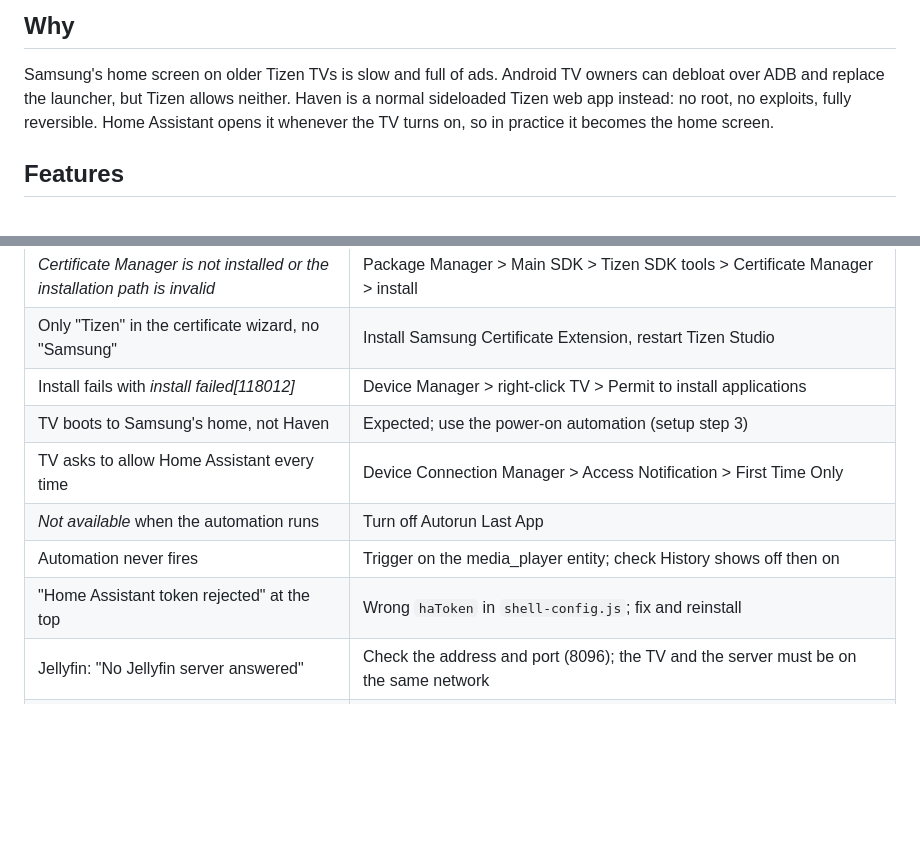
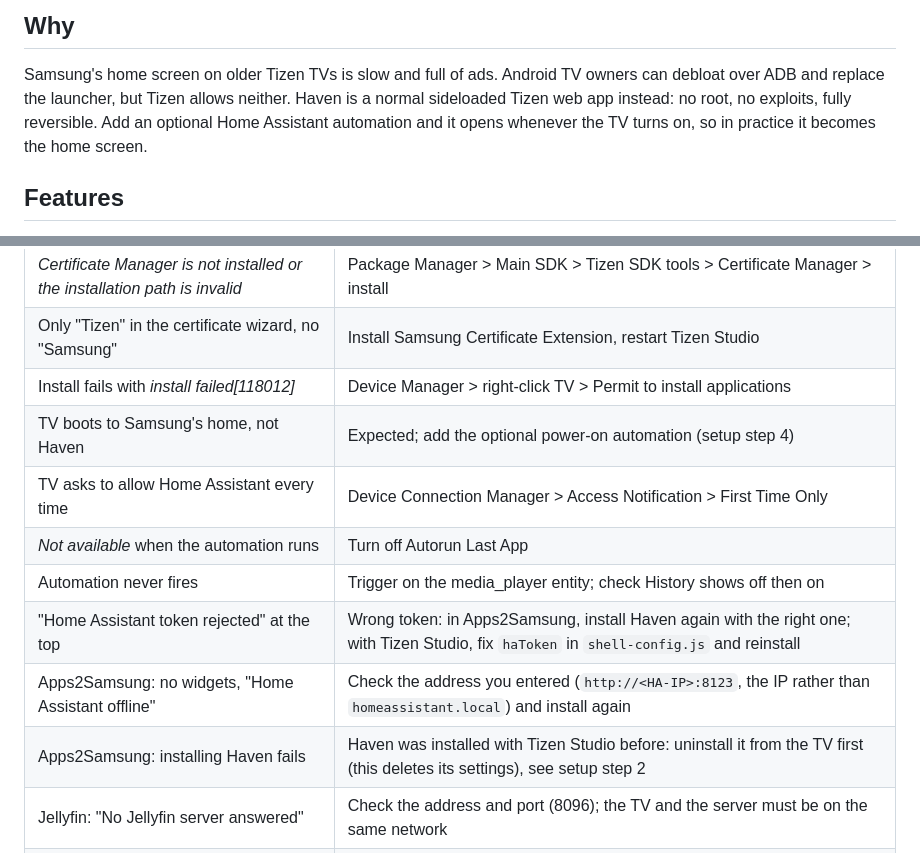
Before and after one commit to natureglass/haven-tizen-ha, a Markdown page: README.md, 2 parts joined by grey strips. GitHub-like rendering; blank space fills up the shorter version.

```diff
--- a/README.md
+++ b/README.md
@@ -52,8 +54,9 @@ there and the TV updates itself.
 
 Samsung's home screen on older Tizen TVs is slow and full of ads. Android TV owners can
 debloat over ADB and replace the launcher, but Tizen allows neither. Haven is a normal
-sideloaded Tizen web app instead: no root, no exploits, fully reversible. Home Assistant
-opens it whenever the TV turns on, so in practice it becomes the home screen.
+sideloaded Tizen web app instead: no root, no exploits, fully reversible. Add an optional
+Home Assistant automation and it opens whenever the TV turns on, so in practice it becomes
+the home screen.
 
 ## Features
 
@@ -578,11 +646,13 @@ reinstalling, so it becomes the new fallback.
 | *Certificate Manager is not installed or the installation path is invalid* | Package Manager > Main SDK > Tizen SDK tools > Certificate Manager > install |
 | Only "Tizen" in the certificate wizard, no "Samsung" | Install Samsung Certificate Extension, restart Tizen Studio |
 | Install fails with *install failed[118012]* | Device Manager > right-click TV > Permit to install applications |
-| TV boots to Samsung's home, not Haven | Expected; use the power-on automation (setup step 3) |
+| TV boots to Samsung's home, not Haven | Expected; add the optional power-on automation (setup step 4) |
 | TV asks to allow Home Assistant every time | Device Connection Manager > Access Notification > First Time Only |
 | *Not available* when the automation runs | Turn off Autorun Last App |
 | Automation never fires | Trigger on the media_player entity; check History shows off then on |
-| "Home Assistant token rejected" at the top | Wrong `haToken` in `shell-config.js`; fix and reinstall |
+| "Home Assistant token rejected" at the top | Wrong token: in Apps2Samsung, install Haven again with the right one; with Tizen Studio, fix `haToken` in `shell-config.js` and reinstall |
+| Apps2Samsung: no widgets, "Home Assistant offline" | Check the address you entered (`http://<HA-IP>:8123`, the IP rather than `homeassistant.local`) and install again |
+| Apps2Samsung: installing Haven fails | Haven was installed with Tizen Studio before: uninstall it from the TV first (this deletes its settings), see setup step 2 |
 | Jellyfin: "No Jellyfin server answered" | Check the address and port (8096); the TV and the server must be on the same network |
 | Jellyfin: Quick Connect "turned off on this server" | Jellyfin Dashboard > Quick Connect > enable, or sign in with a password |
 | No Library page | Sign in under Settings > Jellyfin, and check Library is ticked in Settings > Screens |
```
Also changed, not shown: other parts of README.md (+108 -38 lines).
